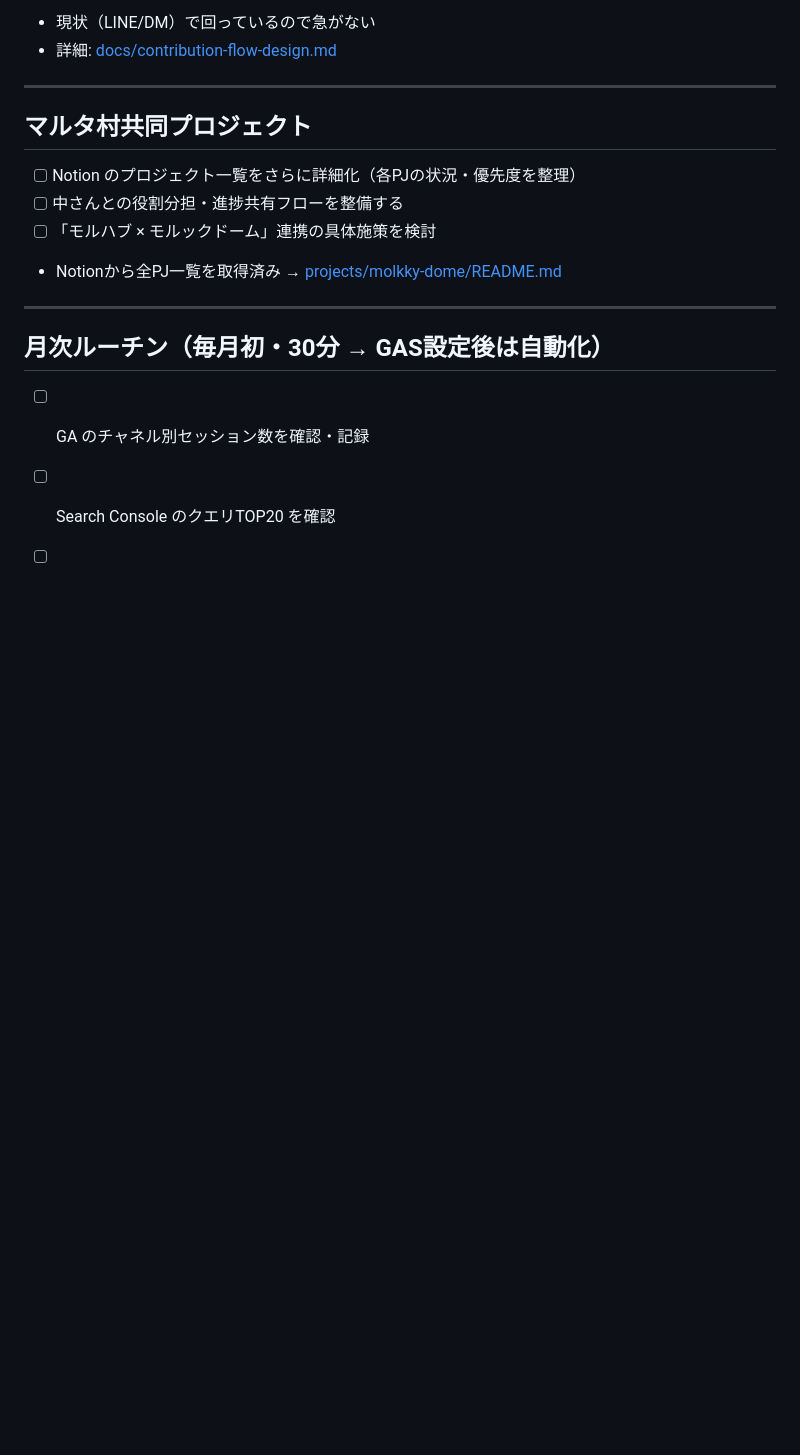
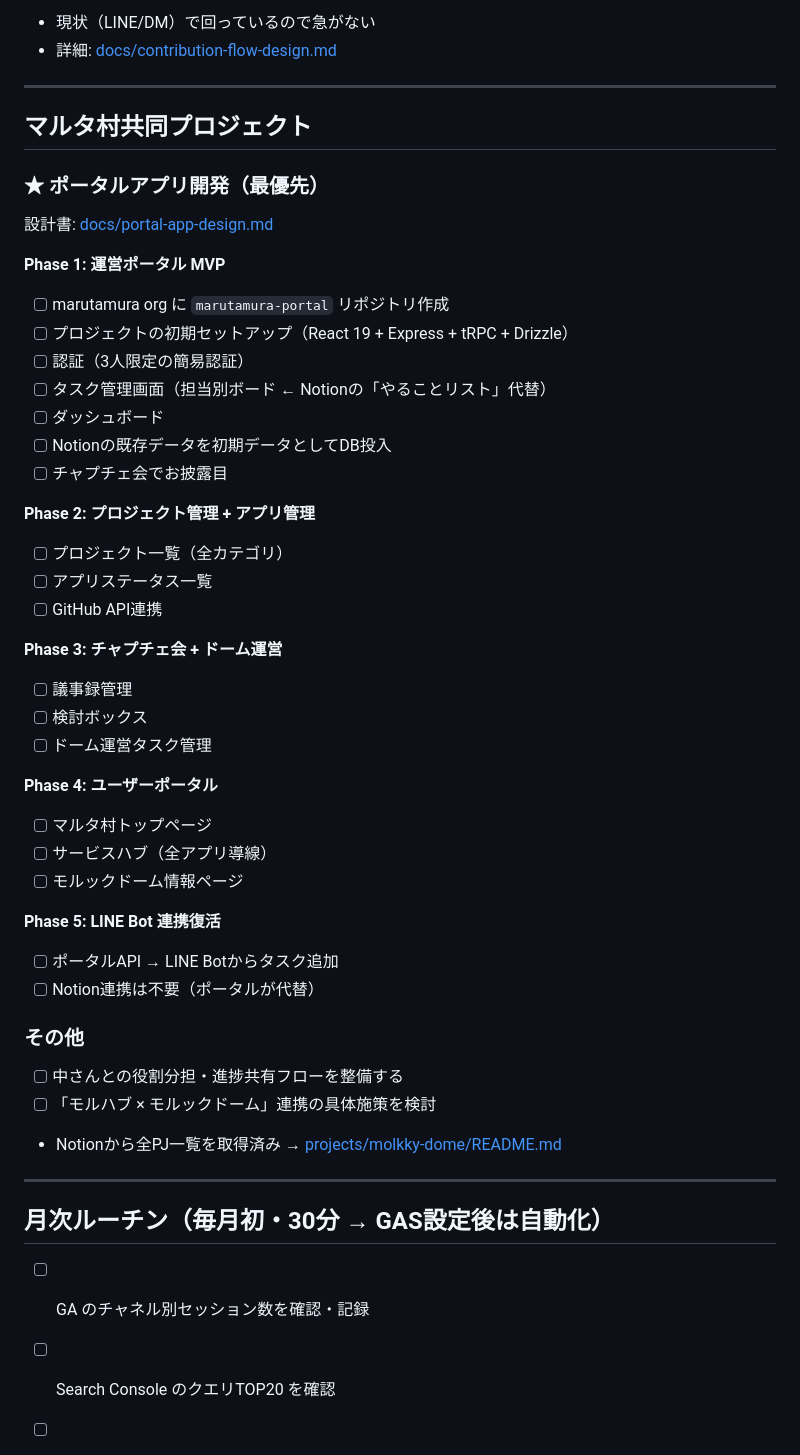
Before and after one commit to jonyjean21/sp-projects, a Markdown page: tasks/current.md, the part around the change. Drawn GitHub-style; blank space fills up the shorter version.

```diff
--- a/tasks/current.md
+++ b/tasks/current.md
@@ -63,7 +63,39 @@ PC を開いたらまずここを見る。上から優先度が高い順。
 
 ## マルタ村共同プロジェクト
 
-- [ ] Notion のプロジェクト一覧をさらに詳細化（各PJの状況・優先度を整理）
+### ★ ポータルアプリ開発（最優先）
+
+設計書: [docs/portal-app-design.md](../docs/portal-app-design.md)
+
+**Phase 1: 運営ポータル MVP**
+- [ ] marutamura org に `marutamura-portal` リポジトリ作成
+- [ ] プロジェクトの初期セットアップ（React 19 + Express + tRPC + Drizzle）
+- [ ] 認証（3人限定の簡易認証）
+- [ ] タスク管理画面（担当別ボード ← Notionの「やることリスト」代替）
+- [ ] ダッシュボード
+- [ ] Notionの既存データを初期データとしてDB投入
+- [ ] チャプチェ会でお披露目
+
+**Phase 2: プロジェクト管理 + アプリ管理**
+- [ ] プロジェクト一覧（全カテゴリ）
+- [ ] アプリステータス一覧
+- [ ] GitHub API連携
+
+**Phase 3: チャプチェ会 + ドーム運営**
+- [ ] 議事録管理
+- [ ] 検討ボックス
+- [ ] ドーム運営タスク管理
+
+**Phase 4: ユーザーポータル**
+- [ ] マルタ村トップページ
+- [ ] サービスハブ（全アプリ導線）
+- [ ] モルックドーム情報ページ
+
+**Phase 5: LINE Bot 連携復活**
+- [ ] ポータルAPI → LINE Botからタスク追加
+- [ ] Notion連携は不要（ポータルが代替）
+
+### その他
 - [ ] 中さんとの役割分担・進捗共有フローを整備する
 - [ ] 「モルハブ × モルックドーム」連携の具体施策を検討
 - Notionから全PJ一覧を取得済み → [projects/molkky-dome/README.md](../projects/molkky-dome/README.md)
```
Also changed, not shown: docs/marutamura-architecture.md (+3 -2 lines), docs/portal-app-design.md (added, +363 -0 lines).
